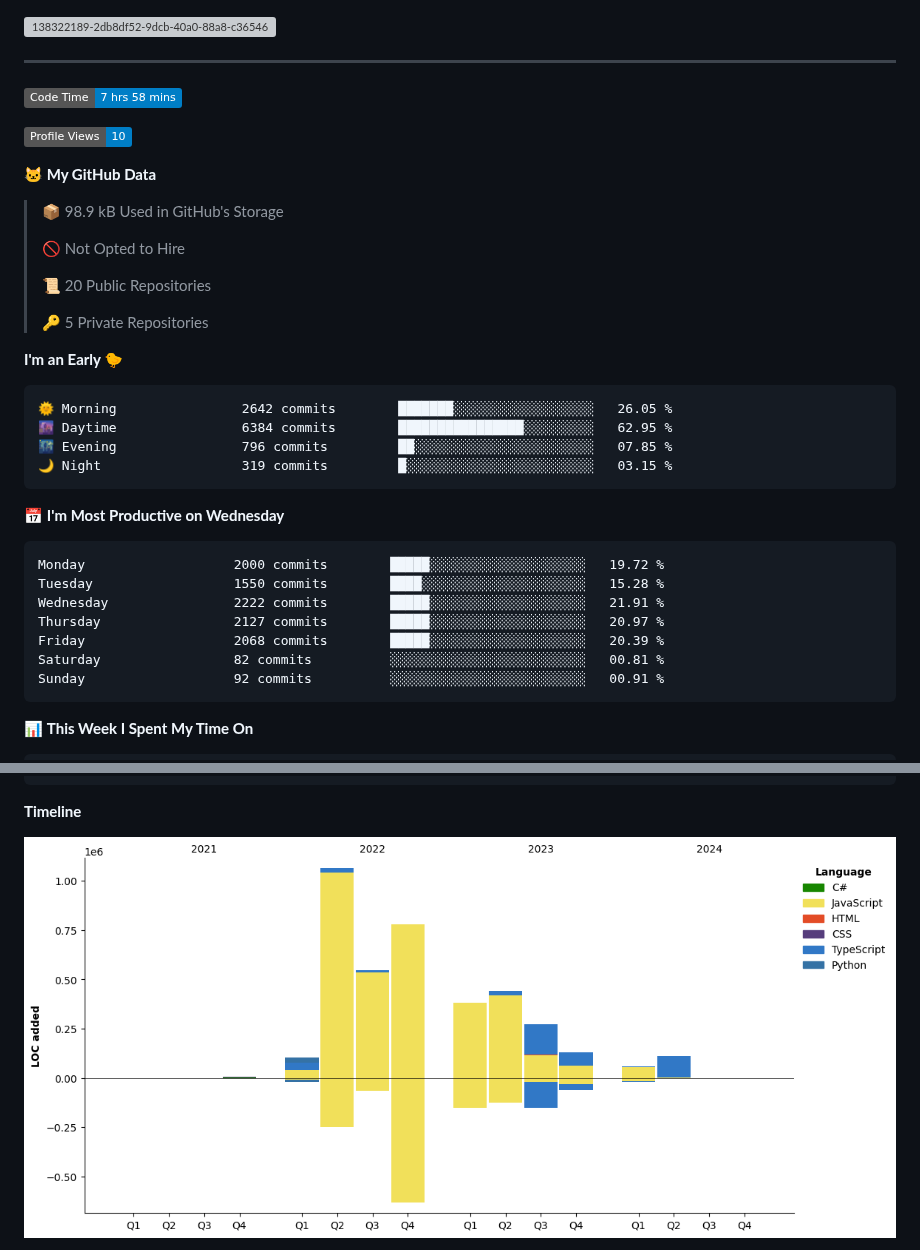
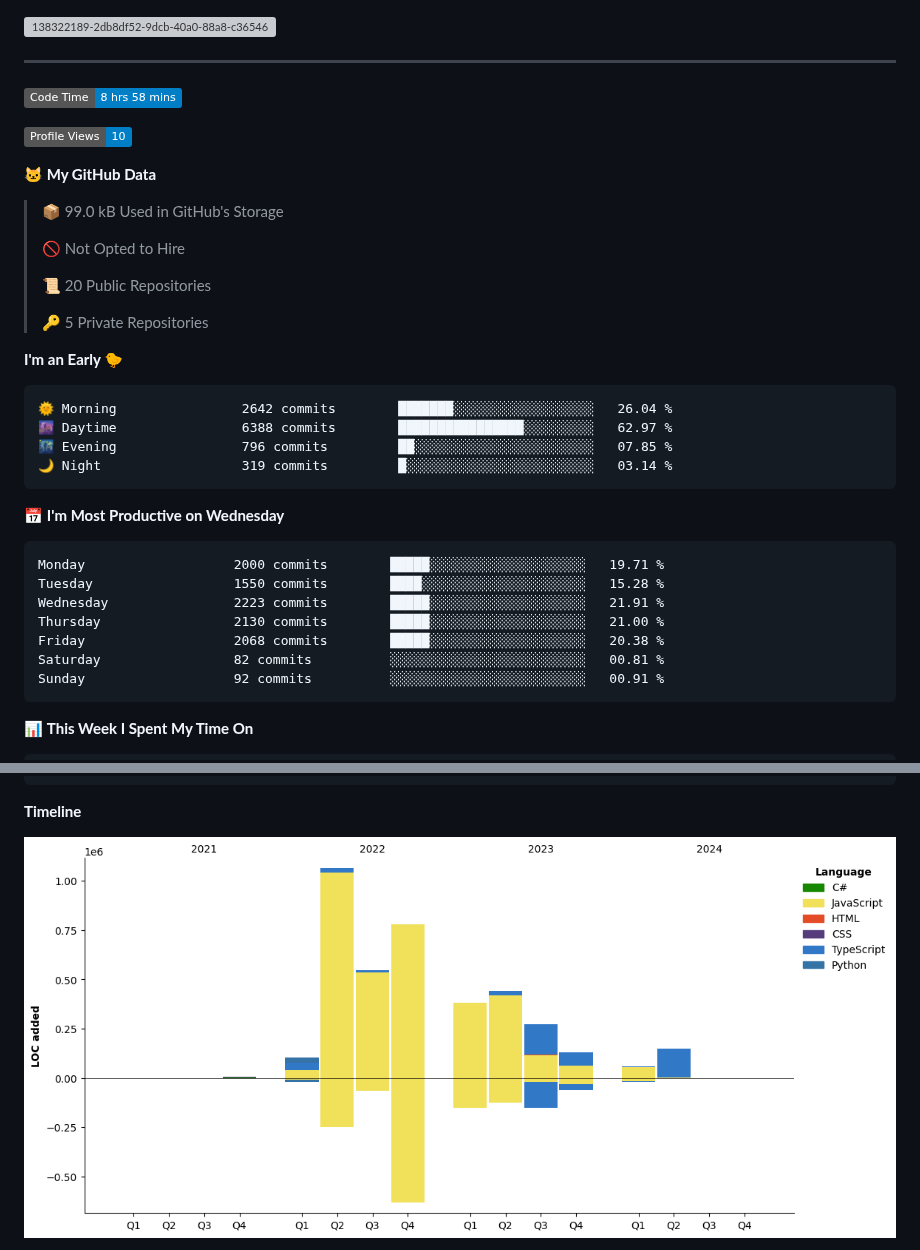
Before and after one commit to NatanB4/NatanB4, a Markdown page: README.md, 2 parts joined by grey strips. Rendered like a GitHub page; pictures changed too: assets/bar_graph.png; badges without logos; grey boxes are pictures that could not be loaded.

Commit message:
Updated with Dev Metrics

````diff
--- a/README.md
+++ b/README.md
@@ -4,13 +4,13 @@
 ---
 
 <!--START_SECTION:waka-->
-![Code Time](http://img.shields.io/badge/Code%20Time-7%20hrs%2058%20mins-blue)
+![Code Time](http://img.shields.io/badge/Code%20Time-8%20hrs%2058%20mins-blue)
 
 ![Profile Views](http://img.shields.io/badge/Profile%20Views-10-blue)
 
 **🐱 My GitHub Data**
 
-> 📦 98.9 kB Used in GitHub's Storage
+> 📦 99.0 kB Used in GitHub's Storage
  >
 > 🚫 Not Opted to Hire
  >
@@ -21,19 +21,19 @@
 **I'm an Early 🐤**
 
 ```text
-🌞 Morning                2642 commits        ███████░░░░░░░░░░░░░░░░░░   26.05 %
-🌆 Daytime                6384 commits        ████████████████░░░░░░░░░   62.95 %
+🌞 Morning                2642 commits        ███████░░░░░░░░░░░░░░░░░░   26.04 %
+🌆 Daytime                6388 commits        ████████████████░░░░░░░░░   62.97 %
 🌃 Evening                796 commits         ██░░░░░░░░░░░░░░░░░░░░░░░   07.85 %
-🌙 Night                  319 commits         █░░░░░░░░░░░░░░░░░░░░░░░░   03.15 %
+🌙 Night                  319 commits         █░░░░░░░░░░░░░░░░░░░░░░░░   03.14 %
 ```
 📅 **I'm Most Productive on Wednesday**
 
 ```text
-Monday                   2000 commits        █████░░░░░░░░░░░░░░░░░░░░   19.72 %
+Monday                   2000 commits        █████░░░░░░░░░░░░░░░░░░░░   19.71 %
 Tuesday                  1550 commits        ████░░░░░░░░░░░░░░░░░░░░░   15.28 %
-Wednesday                2222 commits        █████░░░░░░░░░░░░░░░░░░░░   21.91 %
-Thursday                 2127 commits        █████░░░░░░░░░░░░░░░░░░░░   20.97 %
-Friday                   2068 commits        █████░░░░░░░░░░░░░░░░░░░░   20.39 %
+Wednesday                2223 commits        █████░░░░░░░░░░░░░░░░░░░░   21.91 %
+Thursday                 2130 commits        █████░░░░░░░░░░░░░░░░░░░░   21.00 %
+Friday                   2068 commits        █████░░░░░░░░░░░░░░░░░░░░   20.38 %
 Saturday                 82 commits          ░░░░░░░░░░░░░░░░░░░░░░░░░   00.81 %
 Sunday                   92 commits          ░░░░░░░░░░░░░░░░░░░░░░░░░   00.91 %
 ```
````
Also changed, not shown: other parts of README.md (+1 -1 lines).
